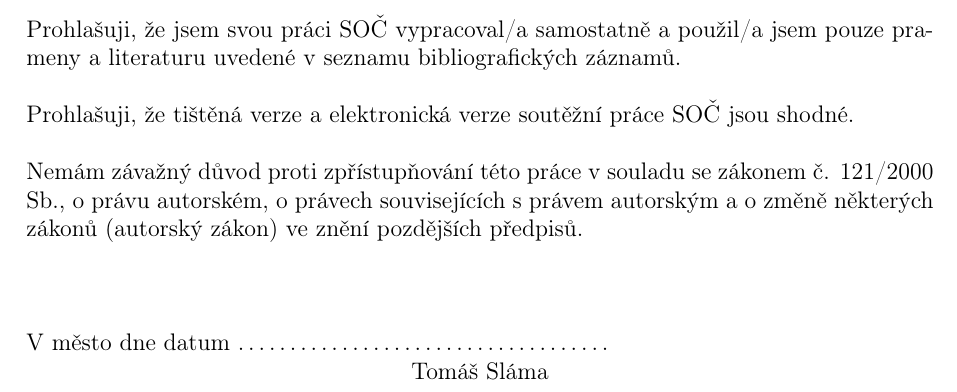
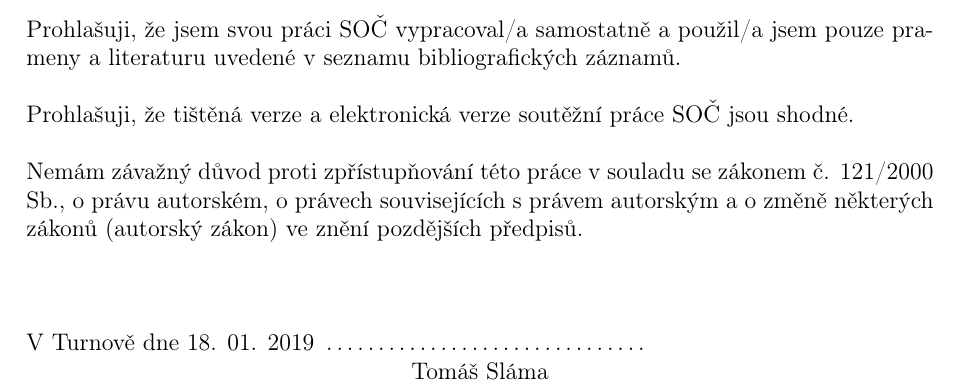
Before and after one commit to xiaoxiae/soc-paper-2019, a LaTeX document (soc.tex): part of page 3 of 6, cut so that both start at the same text. Compiled offline with pdfLaTeX.

Commit message:
add time and location of document generation

```diff
--- a/soc.tex
+++ b/soc.tex
@@ -5,6 +5,10 @@
 \usepackage{titlesec}
 \usepackage[utf8]{inputenc}
 \usepackage{tabularx}
+
+% to automatically add date of compilation
+\usepackage[ddmmyyyy]{datetime}
+\renewcommand{\dateseparator}{. }
 
 % font stuff
 \usepackage[T1]{fontenc}
@@ -93,7 +97,7 @@
 
   \qquad
 
-  V město dne datum ………………………………\\%
+  V Turnově dne \today \, ………………………….\\%
   \makebox[\linewidth]{Tomáš Sláma}%
 
   \newpage
```
